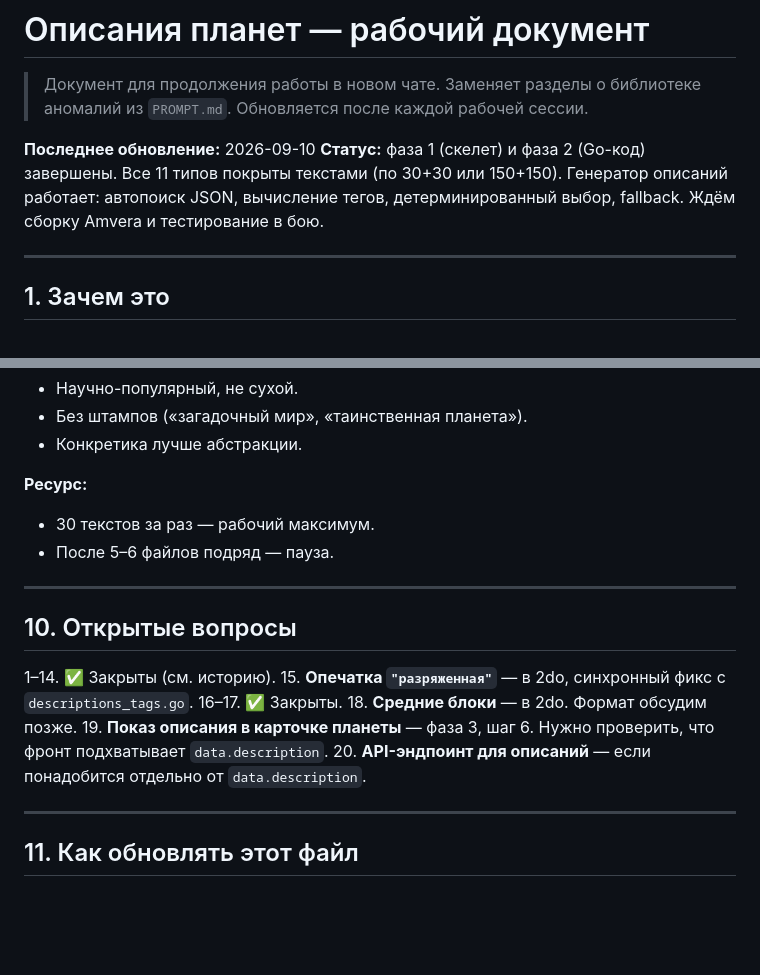
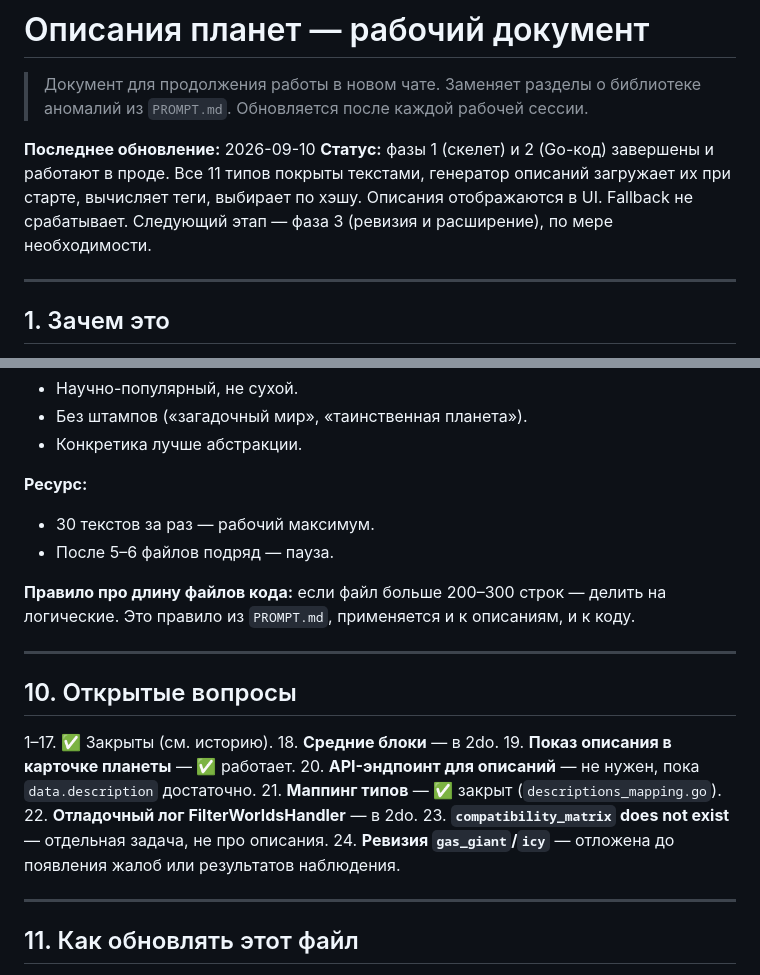
Before and after one commit to lersss/zorion, a Markdown page: docs/DESCRIPTIONS_WORK.md, 2 parts joined by grey strips. Drawn GitHub-style; blank space fills up the shorter version.

```diff
--- a/docs/DESCRIPTIONS_WORK.md
+++ b/docs/DESCRIPTIONS_WORK.md
@@ -5,7 +5,7 @@
 > Обновляется после каждой рабочей сессии.
 
 **Последнее обновление:** 2026-09-10
-**Статус:** фаза 1 (скелет) и фаза 2 (Go-код) завершены. Все 11 типов покрыты текстами (по 30+30 или 150+150). Генератор описаний работает: автопоиск JSON, вычисление тегов, детерминированный выбор, fallback. Ждём сборку Amvera и тестирование в бою.
+**Статус:** фазы 1 (скелет) и 2 (Go-код) завершены и работают в проде. Все 11 типов покрыты текстами, генератор описаний загружает их при старте, вычисляет теги, выбирает по хэшу. Описания отображаются в UI. Fallback не срабатывает. Следующий этап — фаза 3 (ревизия и расширение), по мере необходимости.
 
 ---
 
@@ -276,16 +295,20 @@ config/descriptions/
 - 30 текстов за раз — рабочий максимум.
 - После 5–6 файлов подряд — пауза.
 
+**Правило про длину файлов кода:** если файл больше 200–300 строк — делить на логические. Это правило из `PROMPT.md`, применяется и к описаниям, и к коду.
+
 ---
 
 ## 10. Открытые вопросы
 
-1–14. ✅ Закрыты (см. историю).
-15. **Опечатка `"разряженная"`** — в 2do, синхронный фикс с `descriptions_tags.go`.
-16–17. ✅ Закрыты.
-18. **Средние блоки** — в 2do. Формат обсудим позже.
-19. **Показ описания в карточке планеты** — фаза 3, шаг 6. Нужно проверить, что фронт подхватывает `data.description`.
-20. **API-эндпоинт для описаний** — если понадобится отдельно от `data.description`.
+1–17. ✅ Закрыты (см. историю).
+18. **Средние блоки** — в 2do.
+19. **Показ описания в карточке планеты** — ✅ работает.
+20. **API-эндпоинт для описаний** — не нужен, пока `data.description` достаточно.
+21. **Маппинг типов** — ✅ закрыт (`descriptions_mapping.go`).
+22. **Отладочный лог FilterWorldsHandler** — в 2do.
+23. **`compatibility_matrix` does not exist** — отдельная задача, не про описания.
+24. **Ревизия `gas_giant`/`icy`** — отложена до появления жалоб или результатов наблюдения.
 
 ---
 
```
Also changed, not shown: other parts of docs/DESCRIPTIONS_WORK.md (+42 -23 lines).
